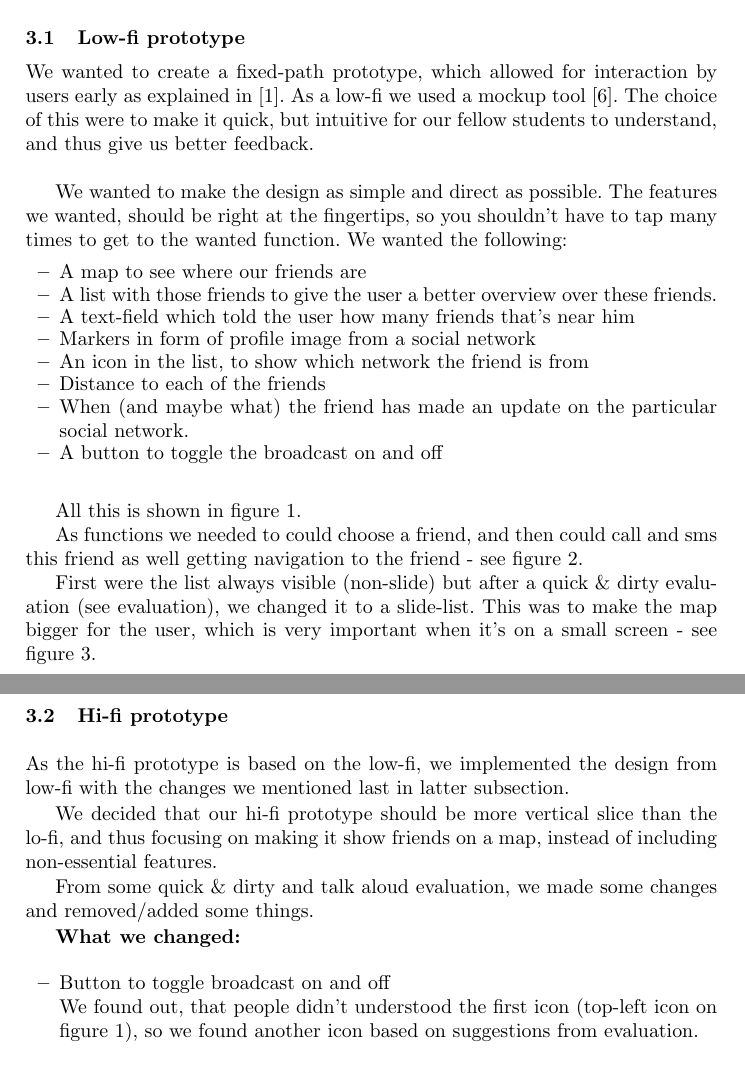
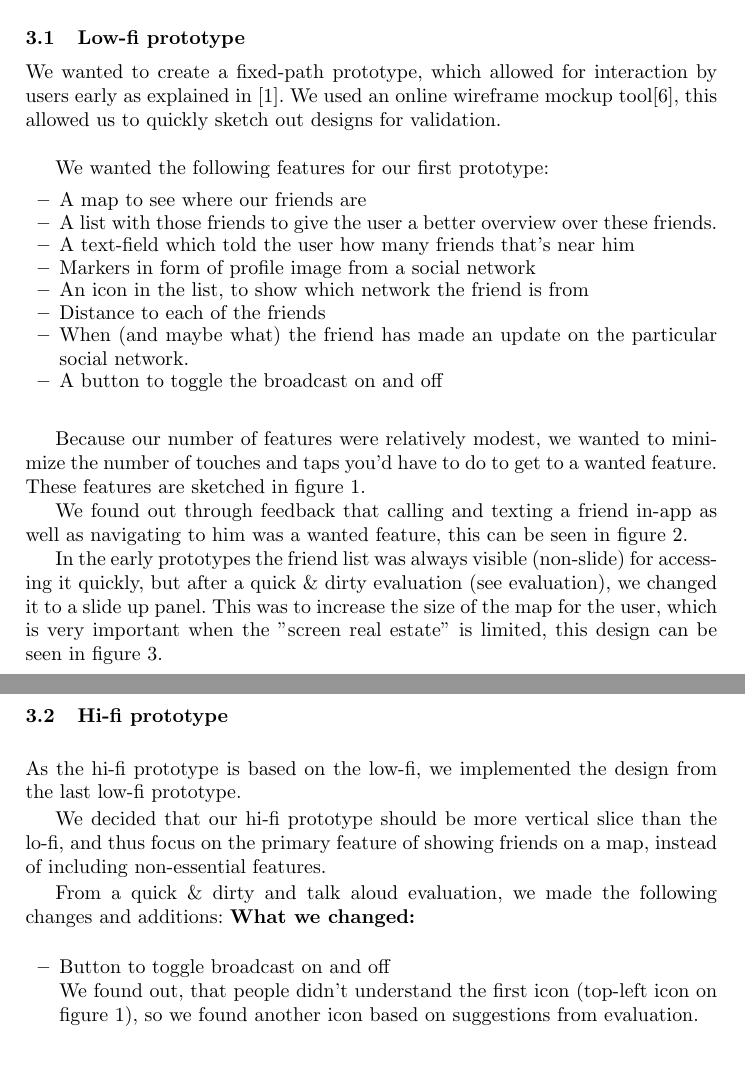
Before and after one commit to syre/personal-data-interaction, a LaTeX paper (project/project.tex): two parts of pages 2 and 3 of 14, joined at a grey line, cut so that both start at the same text. Compiled offline with pdfLaTeX.

Commit message:
changes to lo-fi

```diff
--- a/project/project.tex
+++ b/project/project.tex
@@ -117,12 +117,12 @@ Also we figured the user should be able to disable broadcasts temporarily, becau
 Our design methods is divided into two overall parts: a low-fi prototype which is is developed based on an initial user story map and done with mock-ups, and a hi-fi prototype, an Android app. The hi-fi prototype is based on the low-fi prototype. \\
 
 \subsection{Low-fi prototype}
-We wanted to create a fixed-path prototype, which allowed for interaction by users early as explained in \cite{prototyping}. As a low-fi we used a mockup tool \cite{ninja}. The choice of this were to make it quick, but intuitive for our fellow students to understand, and thus give us better feedback. \\
+We wanted to create a fixed-path prototype, which allowed for interaction by users early as explained in \cite{prototyping}. We used an online wireframe mockup tool\cite{ninja}, this allowed us to quickly sketch out designs for validation. \\
 
-We wanted to make the design as simple and direct as possible. The features we wanted, should be right at the fingertips, so you shouldn’t have to tap many times to get to the wanted function.
-We wanted the following:
+
+We wanted the following features for our first prototype:
 \begin{itemize}
-  	\item A map to see where our friends are
+  \item A map to see where our friends are
 	\item A list with those friends to give the user a better overview over these friends.
 	\item A text-field which told the user how many friends that’s near him
 	\item Markers in form of profile image from a social network
@@ -132,24 +132,22 @@ We wanted the following:
 	\item A button to toggle the broadcast on and off\\
 \end{itemize}
 
-All this is shown in figure 1.
+Because our number of features were relatively modest, we wanted to minimize the number of touches and taps you'd have to do to get to a wanted feature. These features are sketched in figure 1.
 
-As functions we needed to could choose a friend, and then could call and sms this friend as well getting navigation to the friend - see figure 2.
+We found out through feedback that calling and texting a friend in-app as well as navigating to him was a wanted feature, this can be seen in figure 2.
 
-First were the list always visible (non-slide) but after a quick \& dirty evaluation (see evaluation), we changed it to a slide-list. This was to make the map bigger for the user, which is very important when it’s on a small screen - see figure 3.
+In the early prototypes the friend list was always visible (non-slide) for accessing it quickly, but after a quick \& dirty evaluation (see evaluation), we changed it to a slide up panel. This was to increase the size of the map for the user, which is very important when the "screen real estate" is limited, this design can be seen in figure 3.
 
 \subsection{Hi-fi prototype}
 
-As the hi-fi prototype is based on the low-fi, we implemented the design from low-fi with the changes we mentioned last in latter subsection.
+As the hi-fi prototype is based on the low-fi, we implemented the design from the last low-fi prototype.
 
-We decided that our hi-fi prototype should be more vertical slice than the lo-fi, and thus focusing on making it show friends on a map, instead of including non-essential features.
+We decided that our hi-fi prototype should be more vertical slice than the lo-fi, and thus focus on the primary feature of showing friends on a map, instead of including non-essential features.
 
-From some quick \& dirty and talk aloud evaluation, we made some changes and removed/added some things.
-
+From a quick \& dirty and talk aloud evaluation, we made the following changes and additions:
 \textbf{What we changed:}\begin{itemize}
 \item Button to toggle broadcast on and off\\
-We found out, that people didn’t understood the first icon (top-left icon on figure 1), so we found another icon based on suggestions from evaluation. \\
-
+We found out, that people didn’t understand the first icon (top-left icon on figure 1), so we found another icon based on suggestions from evaluation. \\
 
 \textbf{What we removed:}
 \item Updates from network\\
```
